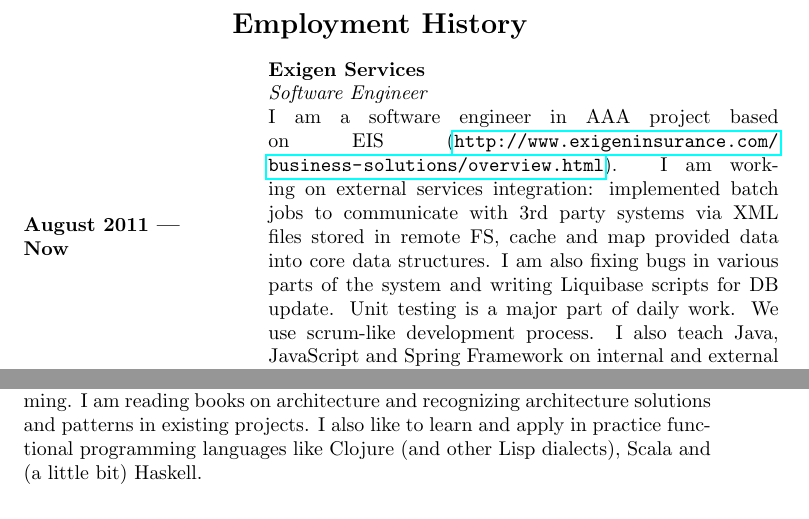
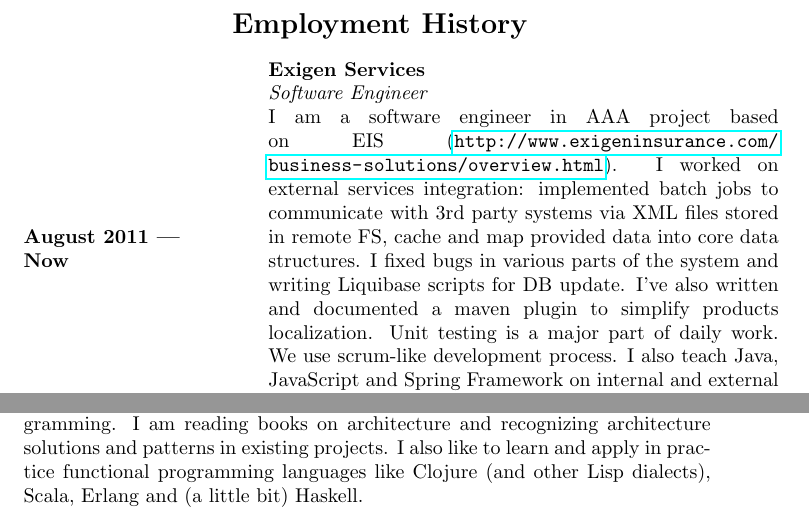
Before and after one commit to roman-kashitsyn/curriculum-vitae, a LaTeX CV (cv.tex, which reads employment-history.tex, interests.tex): two parts of pages 2 and 3 of 3, joined at a grey line, cut so that both start at the same text. Compiled offline with pdfLaTeX.

Commit message:
Update employment history

```diff
--- a/employment-history.tex
+++ b/employment-history.tex
@@ -6,11 +6,14 @@
   \textit{Software Engineer}\\
   I am a software engineer in AAA project based on EIS
   (\url{http://www.exigeninsurance.com/business-solutions/overview.html}).
-  I am working on external services integration: implemented batch jobs to
+  I worked on external services integration: implemented batch jobs to
   communicate with 3rd party systems via XML files stored in remote FS,
-  cache and map provided data into core data structures. I am also fixing
+  cache and map provided data into core data structures. I fixed
   bugs in various parts of the system and writing Liquibase scripts for DB
-  update. Unit testing is a major part of daily work.
+  update.
+  I've also written and documented a maven plugin to simplify products
+  localization.
+  Unit testing is a major part of daily work.
   We use scrum-like development process.
   I also teach Java, JavaScript and Spring Framework on internal and
   external trainings.
--- a/interests.tex
+++ b/interests.tex
@@ -4,7 +4,7 @@
   functional programming. I am reading books on architecture and
   recognizing architecture solutions and patterns in existing
   projects. I also like to learn and apply in practice functional
-  programming languages like Clojure (and other Lisp dialects), Scala
-  and (a little bit) Haskell.
+  programming languages like Clojure (and other Lisp dialects), Scala,
+  Erlang and (a little bit) Haskell.
 }
 \end{rubric}
```
Also changed, not shown: 1 other file.
